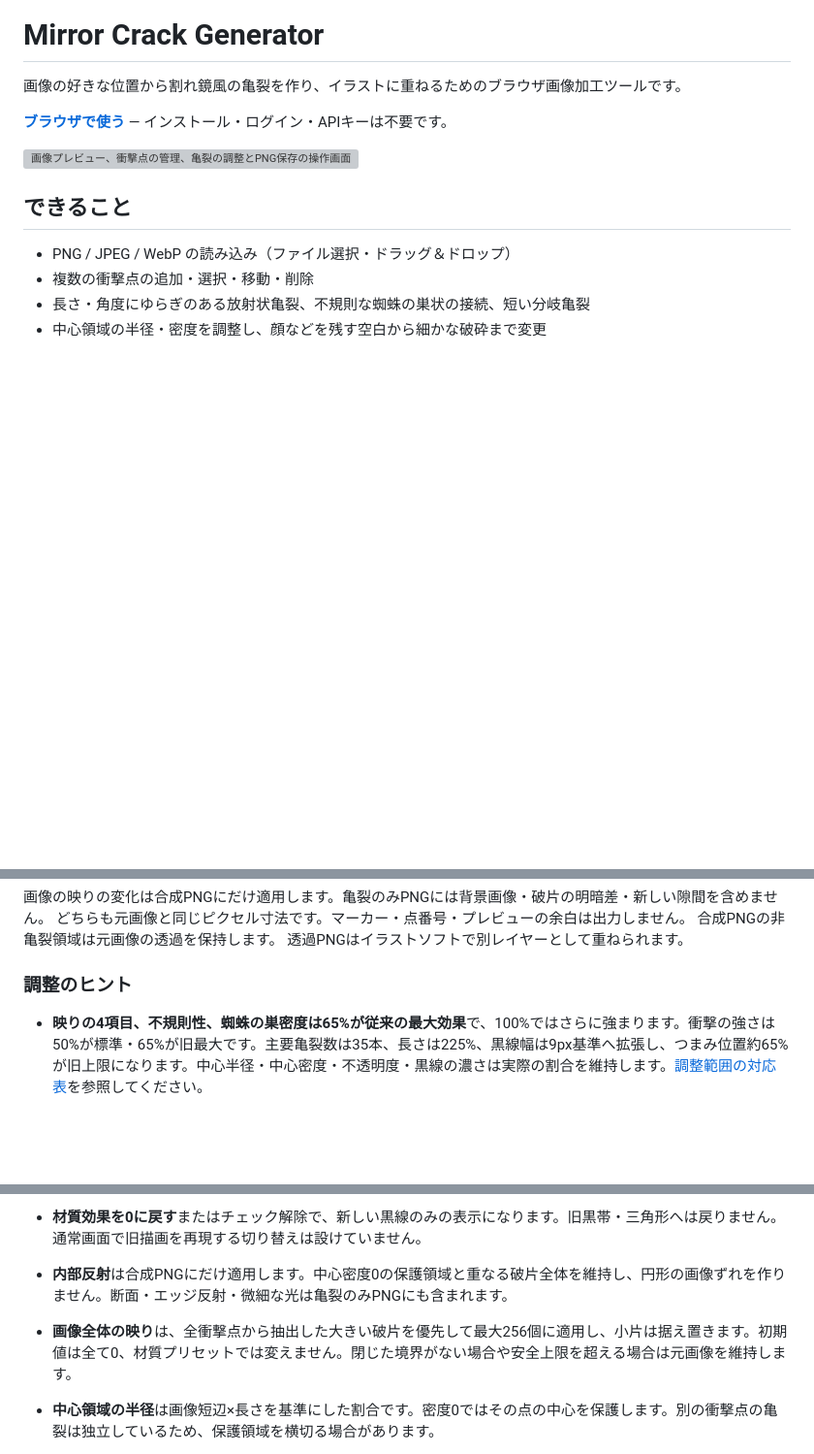
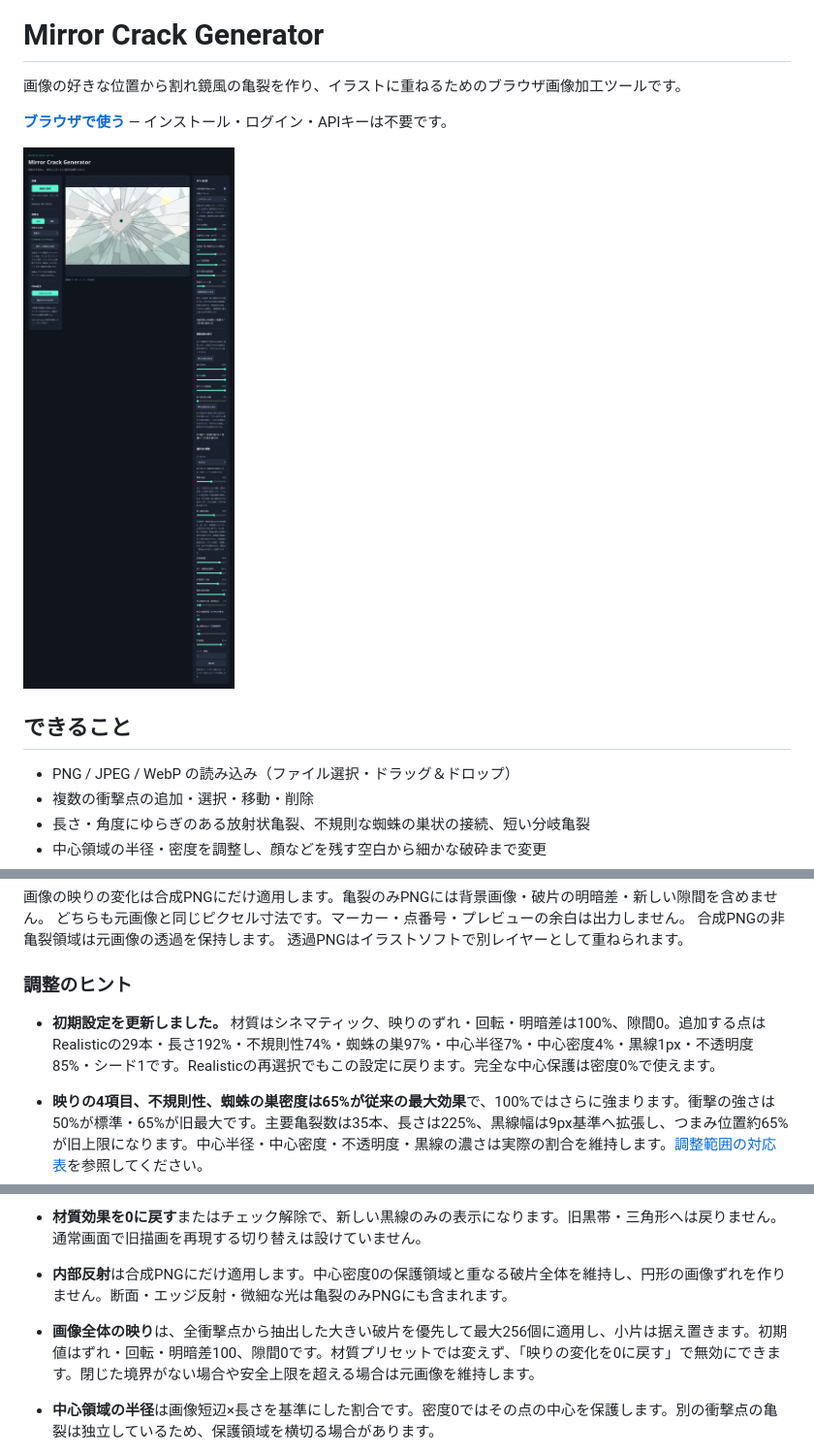
Before and after one commit to tokimeki-marinosuke/mirror-crack-generator, a Markdown page: README.md, 3 parts joined by grey strips. Shown at 97% size. GitHub-like rendering; pictures changed too: docs/release-defaults.png (added); blank space fills up the shorter version; grey boxes are pictures that could not be loaded.

Commit message:
feat: adopt selected application defaults and document release readiness

```diff
--- a/README.md
+++ b/README.md
@@ -4,7 +4,7 @@
 
 **[ブラウザで使う](https://tokimeki-marinosuke.github.io/mirror-crack-generator/)** — インストール・ログイン・APIキーは不要です。
 
-![画像プレビュー、衝撃点の管理、亀裂の調整とPNG保存の操作画面](docs/glass-material-controls.png)
+![画像プレビュー、衝撃点の管理、亀裂の調整とPNG保存の操作画面](docs/release-defaults.png)
 
 ## できること
 
@@ -43,6 +43,8 @@
 
 ### 調整のヒント
 
+- **初期設定を更新しました。** 材質はシネマティック、映りのずれ・回転・明暗差は100%、隙間0。追加する点はRealisticの29本・長さ192%・不規則性74%・蜘蛛の巣97%・中心半径7%・中心密度4%・黒線1px・不透明度85%・シード1です。Realisticの再選択でもこの設定に戻ります。完全な中心保護は密度0%で使えます。
+
 - **映りの4項目、不規則性、蜘蛛の巣密度は65%が従来の最大効果**で、100%ではさらに強まります。衝撃の強さは50%が標準・65%が旧最大です。主要亀裂数は35本、長さは225%、黒線幅は9px基準へ拡張し、つまみ位置約65%が旧上限になります。中心半径・中心密度・不透明度・黒線の濃さは実際の割合を維持します。[調整範囲の対応表](docs/EFFECT_RANGES.md)を参照してください。
 
 - **新シネマティック**は、旧版の材質最大・破断面幅0を基準に、暗い亀裂と局所的な反射を強調しています。顔・文字の自作素材による[新旧比較](docs/crisp-mirror-comparison.png)を参照してください。
@@ -52,7 +54,7 @@
 - 材質プリセットは画像全体で共通です。リアルは控えめ、ドラマティックは強調型です。適用後もスライダーを変更できます。点ごとのRealistic / Anime、割れ方プリセットや衝撃マクロからは独立しています。
 - **材質効果を0に戻す**またはチェック解除で、新しい黒線のみの表示になります。旧黒帯・三角形へは戻りません。通常画面で旧描画を再現する切り替えは設けていません。
 - **内部反射**は合成PNGにだけ適用します。中心密度0の保護領域と重なる破片全体を維持し、円形の画像ずれを作りません。断面・エッジ反射・微細な光は亀裂のみPNGにも含まれます。
-- **画像全体の映り**は、全衝撃点から抽出した大きい破片を優先して最大256個に適用し、小片は据え置きます。初期値は全て0、材質プリセットでは変えません。閉じた境界がない場合や安全上限を超える場合は元画像を維持します。
+- **画像全体の映り**は、全衝撃点から抽出した大きい破片を優先して最大256個に適用し、小片は据え置きます。初期値はずれ・回転・明暗差100、隙間0です。材質プリセットでは変えず、「映りの変化を0に戻す」で無効にできます。閉じた境界がない場合や安全上限を超える場合は元画像を維持します。
 - **中心領域の半径**は画像短辺×長さを基準にした割合です。密度0ではその点の中心を保護します。別の衝撃点の亀裂は独立しているため、保護領域を横切る場合があります。
 - シード固定中のスライダー操作では乱数を更新しません。同じ画像寸法・座標・設定・シードで再現できます。描画の更新により旧版と色・太さは変わりますが、今回の変更で亀裂生成や破片分割は変えていません。
 - 画像を変更すると衝撃点をリセットし、材質はシネマティックに戻ります。元画像のファイルは変更せず、処理・PNG保存はブラウザ内で完結します。
```
Also changed, not shown: other parts of README.md (+2 -0 lines), ARCHITECTURE.md (+6 -0 lines), docs/DEVELOPMENT.md (+4 -0 lines), docs/RELEASE_PLAN.md (added, +80 -0 lines), 8 other files.
